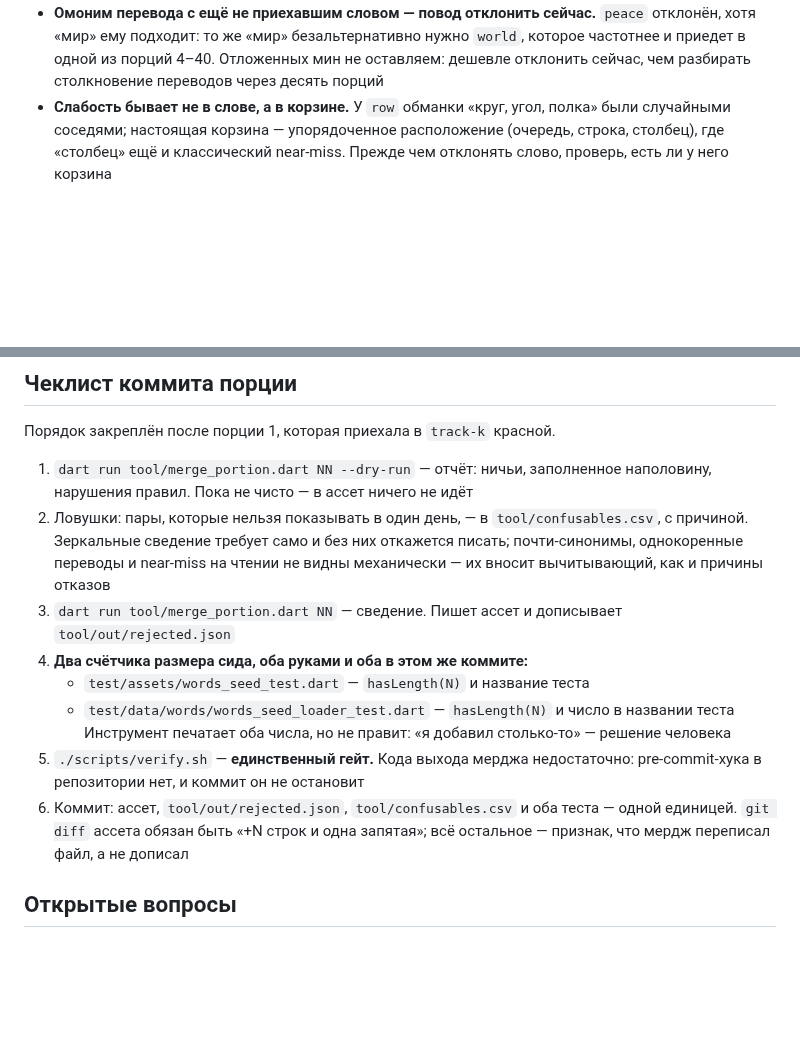
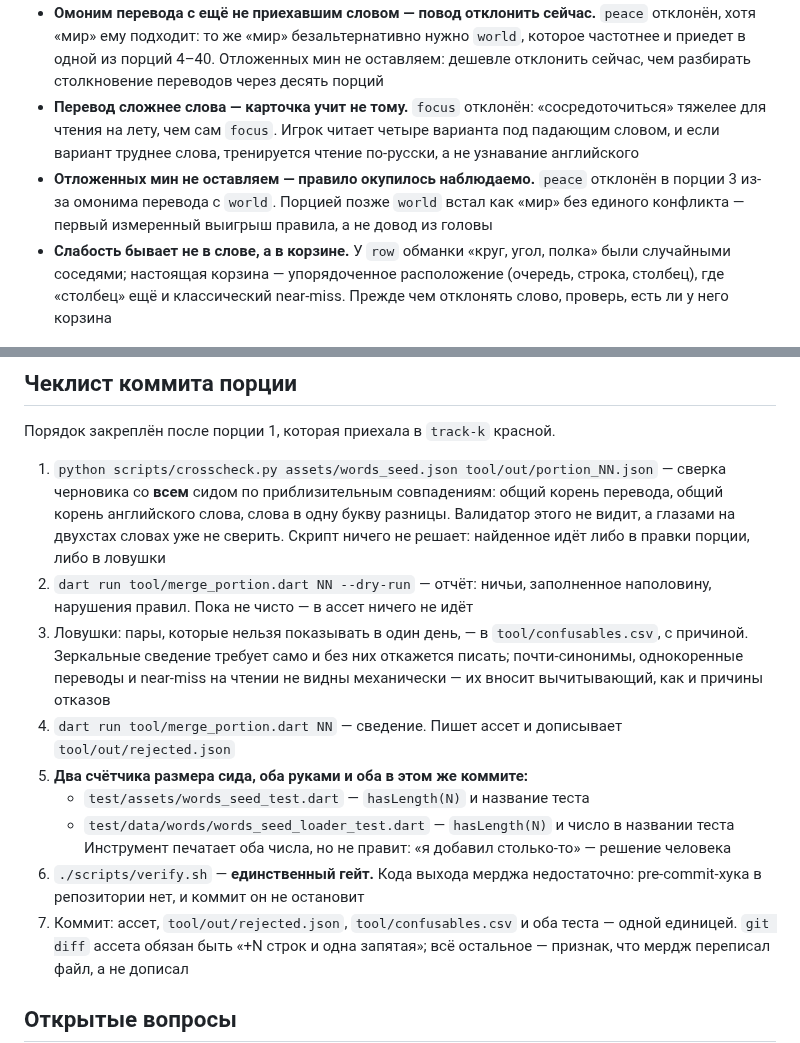
Before and after one commit to Bakdaulet-lab/arcadelingo, a Markdown page: docs/dev/context.md, 2 parts joined by grey strips. Rendered like a GitHub page; blank space fills up the shorter version.

Commit message:
docs: правило «перевод сложнее слова», crosscheck в чеклист, стоп-правило по факту
Новое правило отбора: если вариант ответа труднее самого слова, карточка
тренирует чтение по-русски, а не узнавание английского (focus).

Отдельной строкой — что правило «отложенных мин не оставляем» окупилось
наблюдаемо: peace отклонили в порции 3, и world встал в порции 4 без
конфликта. Это первый измеренный выигрыш, а не довод из головы.

crosscheck стал первым шагом чеклиста порции: на двухстах словах
приблизительные совпадения глазами уже не ловятся.

Стоп-правило переписано под то, как есть: порции берутся свободными
вечерами по желанию, обязательности нет.

Co-Authored-By: Claude Opus 5 (1M context) <noreply@anthropic.com>

```diff
--- a/docs/dev/context.md
+++ b/docs/dev/context.md
@@ -120,6 +120,14 @@
   отклонён, хотя «мир» ему подходит: то же «мир» безальтернативно нужно `world`,
   которое частотнее и приедет в одной из порций 4–40. Отложенных мин не оставляем:
   дешевле отклонить сейчас, чем разбирать столкновение переводов через десять порций
+- **Перевод сложнее слова — карточка учит не тому.** `focus` отклонён:
+  «сосредоточиться» тяжелее для чтения на лету, чем сам `focus`. Игрок читает
+  четыре варианта под падающим словом, и если вариант труднее слова, тренируется
+  чтение по-русски, а не узнавание английского
+- **Отложенных мин не оставляем — правило окупилось наблюдаемо.** `peace` отклонён
+  в порции 3 из-за омонима перевода с `world`. Порцией позже `world` встал как
+  «мир» без единого конфликта — первый измеренный выигрыш правила, а не довод
+  из головы
 - **Слабость бывает не в слове, а в корзине.** У `row` обманки «круг, угол, полка»
   были случайными соседями; настоящая корзина — упорядоченное расположение
   (очередь, строка, столбец), где «столбец» ещё и классический near-miss.
@@ -162,23 +170,28 @@
 
 Порядок закреплён после порции 1, которая приехала в `track-k` красной.
 
-1. `dart run tool/merge_portion.dart NN --dry-run` — отчёт: ничьи, заполненное
+1. `python scripts/crosscheck.py assets/words_seed.json tool/out/portion_NN.json` —
+   сверка черновика со **всем** сидом по приблизительным совпадениям: общий корень
+   перевода, общий корень английского слова, слова в одну букву разницы. Валидатор
+   этого не видит, а глазами на двухстах словах уже не сверить. Скрипт ничего не
+   решает: найденное идёт либо в правки порции, либо в ловушки
+2. `dart run tool/merge_portion.dart NN --dry-run` — отчёт: ничьи, заполненное
    наполовину, нарушения правил. Пока не чисто — в ассет ничего не идёт
-2. Ловушки: пары, которые нельзя показывать в один день, — в
+3. Ловушки: пары, которые нельзя показывать в один день, — в
    `tool/confusables.csv`, с причиной. Зеркальные сведение требует само и без
    них откажется писать; почти-синонимы, однокоренные переводы и near-miss на
    чтении не видны механически — их вносит вычитывающий, как и причины отказов
-3. `dart run tool/merge_portion.dart NN` — сведение. Пишет ассет и дописывает
+4. `dart run tool/merge_portion.dart NN` — сведение. Пишет ассет и дописывает
    `tool/out/rejected.json`
-4. **Два счётчика размера сида, оба руками и оба в этом же коммите:**
+5. **Два счётчика размера сида, оба руками и оба в этом же коммите:**
    - `test/assets/words_seed_test.dart` — `hasLength(N)` и название теста
    - `test/data/words/words_seed_loader_test.dart` — `hasLength(N)` и число
      в названии теста
    Инструмент печатает оба числа, но не правит: «я добавил столько-то» —
    решение человека
-5. `./scripts/verify.sh` — **единственный гейт.** Кода выхода мерджа
+6. `./scripts/verify.sh` — **единственный гейт.** Кода выхода мерджа
    недостаточно: pre-commit-хука в репозитории нет, и коммит он не остановит
-6. Коммит: ассет, `tool/out/rejected.json`, `tool/confusables.csv` и оба
+7. Коммит: ассет, `tool/out/rejected.json`, `tool/confusables.csv` и оба
    теста — одной единицей.
    `git diff` ассета обязан быть «+N строк и одна запятая»; всё остальное —
    признак, что мердж переписал файл, а не дописал
```
Also changed, not shown: docs/dev/tasks.md (+3 -3 lines).
